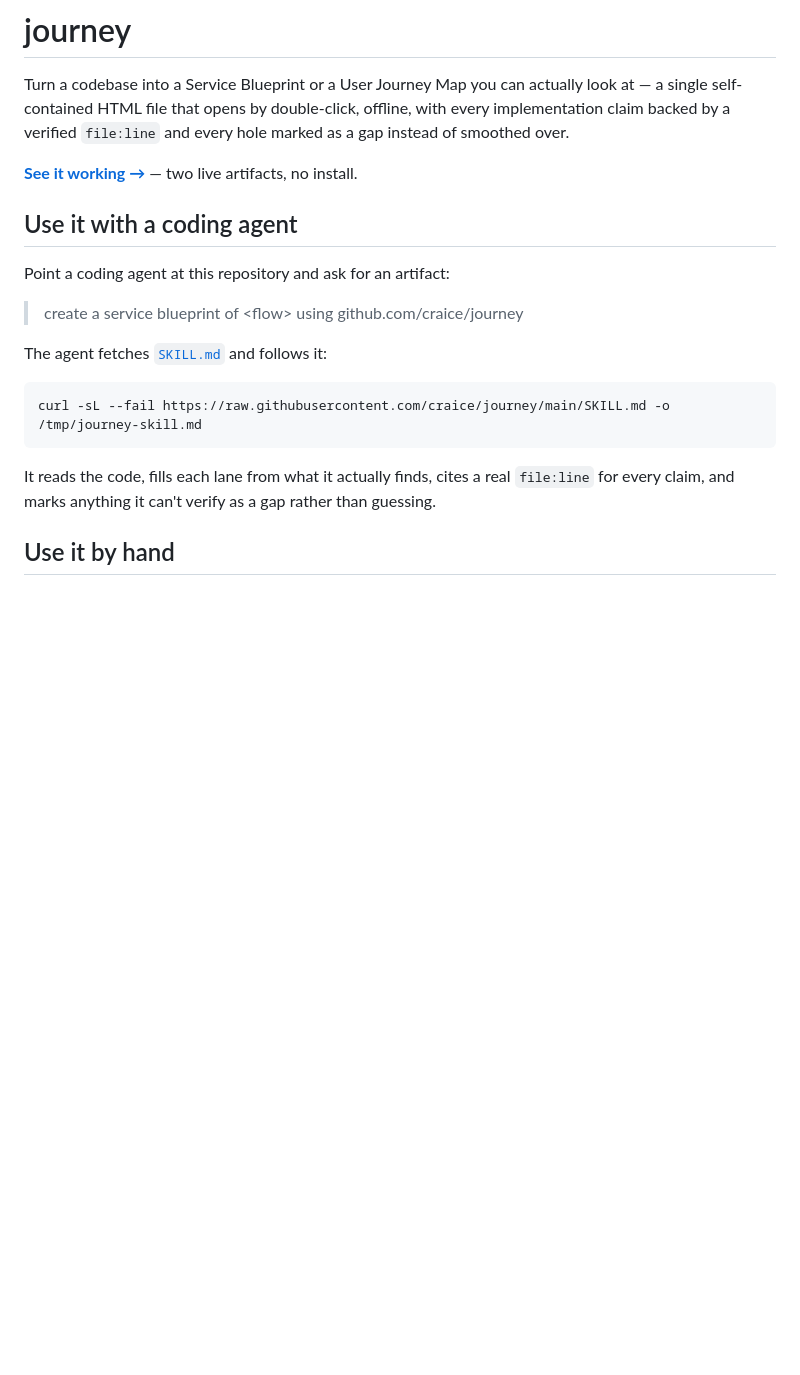
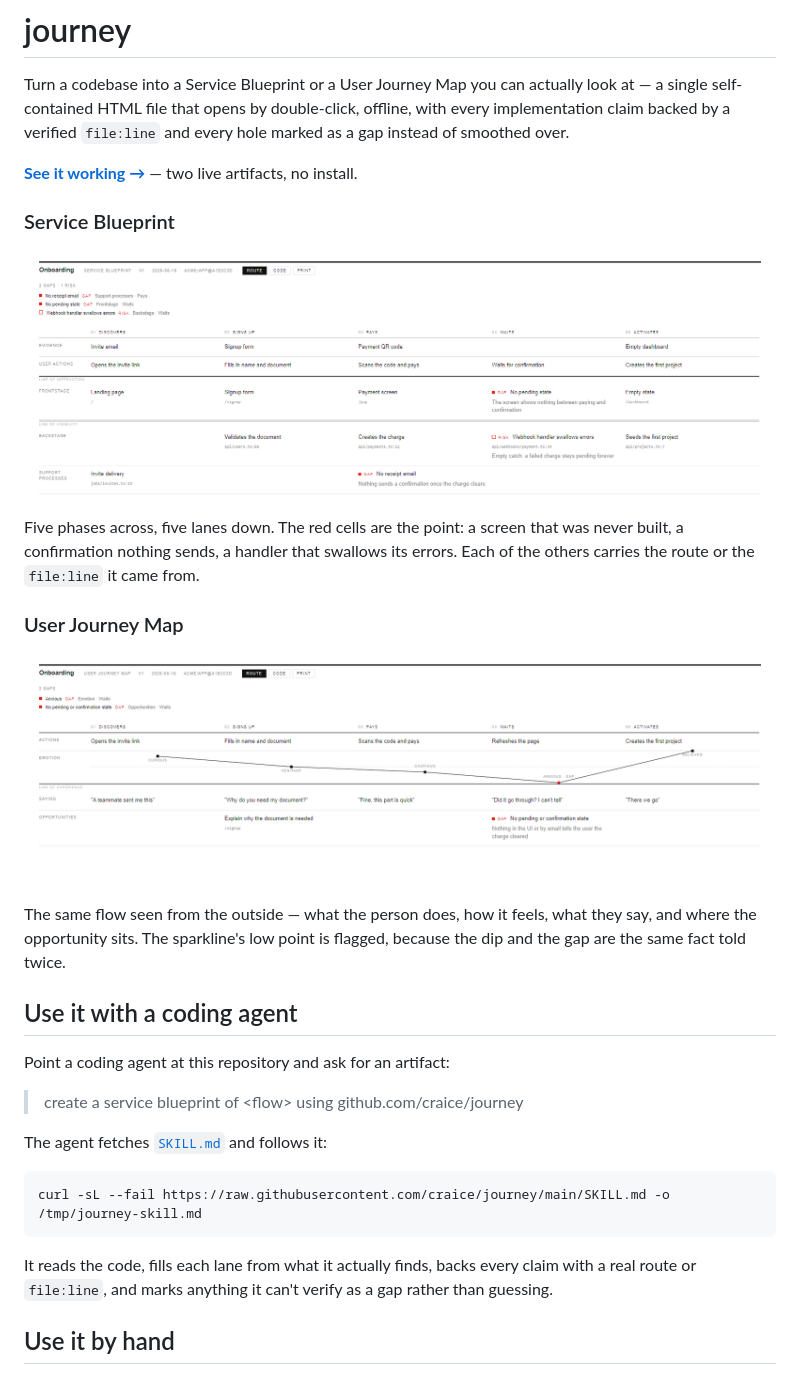
Before and after one commit to craice/journey, a Markdown page: README.md, the part around one of its changes. Rendered like a GitHub page; pictures changed too: docs/img/blueprint.png (added), docs/img/journey.png (added); blank space fills up the shorter version.

````diff
--- a/README.md
+++ b/README.md
@@ -6,6 +6,22 @@ offline, with every implementation claim backed by a verified `file:line` and
 every hole marked as a gap instead of smoothed over.
 
 **[See it working →](https://craice.github.io/journey/)** — two live artifacts, no install.
+
+### Service Blueprint
+
+![A Service Blueprint of an onboarding flow: five phases across, five lanes down, with the line of interaction and line of visibility drawn as full rules, two gaps and one risk marked in red.](docs/img/blueprint.png)
+
+Five phases across, five lanes down. The red cells are the point: a screen that
+was never built, a confirmation nothing sends, a handler that swallows its
+errors. Each of the others carries the route or the `file:line` it came from.
+
+### User Journey Map
+
+![A User Journey Map of the same flow: actions, an emotion sparkline dipping to a flagged low at "Waits", quotes, and opportunities.](docs/img/journey.png)
+
+The same flow seen from the outside — what the person does, how it feels, what
+they say, and where the opportunity sits. The sparkline's low point is flagged,
+because the dip and the gap are the same fact told twice.
 
 ## Use it with a coding agent
 
@@ -19,9 +35,9 @@ The agent fetches [`SKILL.md`](SKILL.md) and follows it:
 curl -sL --fail https://raw.githubusercontent.com/craice/journey/main/SKILL.md -o /tmp/journey-skill.md
 ```
 
-It reads the code, fills each lane from what it actually finds, cites a real
-`file:line` for every claim, and marks anything it can't verify as a gap
-rather than guessing.
+It reads the code, fills each lane from what it actually finds, backs every
+claim with a real route or `file:line`, and marks anything it can't verify as
+a gap rather than guessing.
 
 ## Use it by hand
 
````
Also changed, not shown: other parts of README.md (+4 -9 lines).
